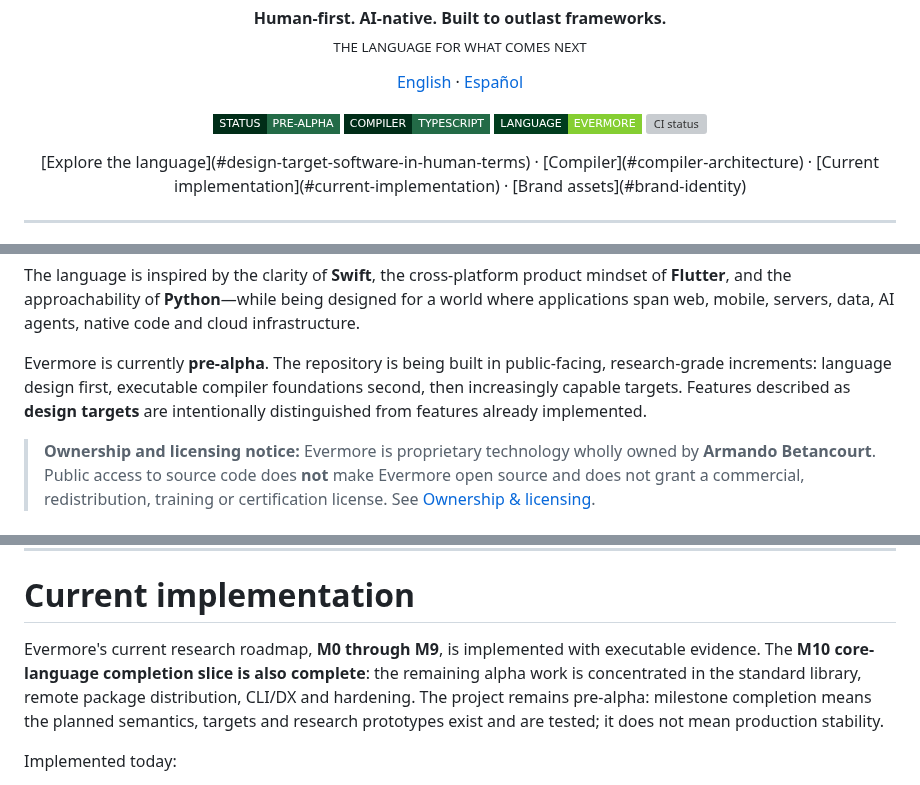
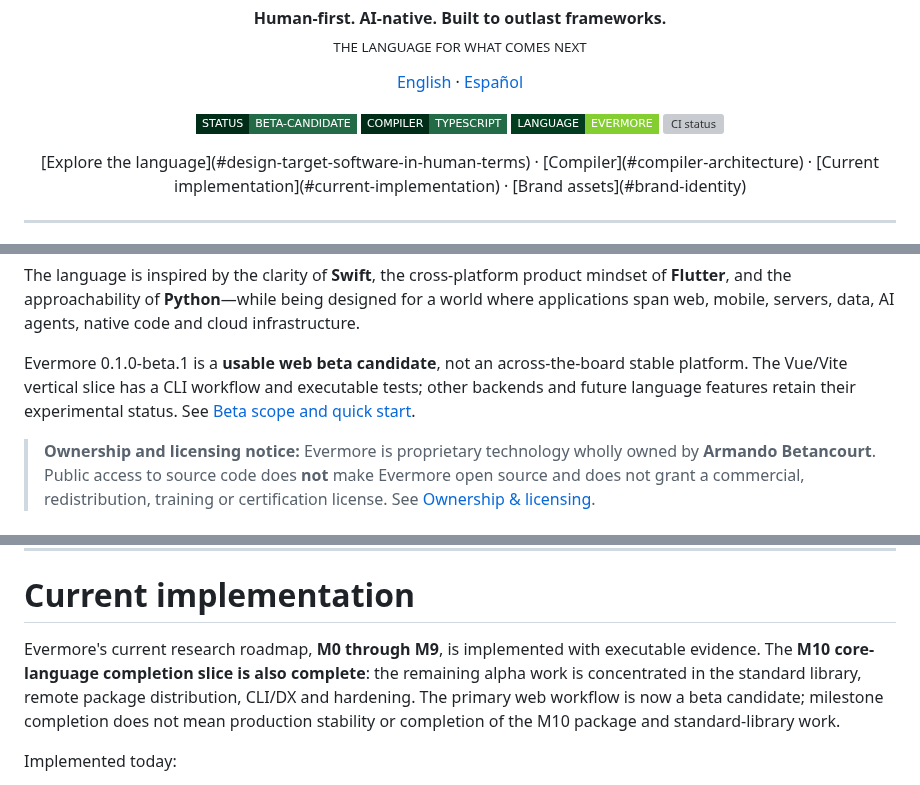
Before and after one commit to armaabetancourtt/evermore, a Markdown page: README.md, 3 parts joined by grey strips. Drawn GitHub-style; badges without logos; grey boxes are pictures that could not be loaded.

Commit message:
docs(beta): distinguish usable web candidate from experimental backends

```diff
--- a/README.md
+++ b/README.md
@@ -5,7 +5,7 @@
 <p align="center"><a href="README.md">English</a> · <a href="README.es.md">Español</a></p>
 
 <p align="center">
-  <img alt="Status: pre-alpha" src="https://img.shields.io/badge/STATUS-PRE--ALPHA-013D1E?style=flat-square&labelColor=002D18&color=236B47" />
+  <img alt="Status: beta candidate" src="https://img.shields.io/badge/STATUS-BETA--CANDIDATE-013D1E?style=flat-square&labelColor=002D18&color=236B47" />
   <img alt="Compiler: TypeScript" src="https://img.shields.io/badge/COMPILER-TYPESCRIPT-013D1E?style=flat-square&labelColor=002D18&color=236B47&logo=typescript&logoColor=white" />
   <img alt="Language: Evermore" src="https://img.shields.io/badge/LANGUAGE-EVERMORE-85CE32?style=flat-square&labelColor=013D1E&color=85CE32" />
   <a href="https://github.com/armaabetancourtt/evermore/actions/workflows/ci.yml"><img alt="CI status" src="https://github.com/armaabetancourtt/evermore/actions/workflows/ci.yml/badge.svg" /></a>
@@ -23,7 +23,7 @@ Evermore explores a simple question:
 
 The language is inspired by the clarity of **Swift**, the cross-platform product mindset of **Flutter**, and the approachability of **Python**—while being designed for a world where applications span web, mobile, servers, data, AI agents, native code and cloud infrastructure.
 
-Evermore is currently **pre-alpha**. The repository is being built in public-facing, research-grade increments: language design first, executable compiler foundations second, then increasingly capable targets. Features described as **design targets** are intentionally distinguished from features already implemented.
+Evermore 0.1.0-beta.1 is a **usable web beta candidate**, not an across-the-board stable platform. The Vue/Vite vertical slice has a CLI workflow and executable tests; other backends and future language features retain their experimental status. See [Beta scope and quick start](docs/BETA.md).
 
 > **Ownership and licensing notice:** Evermore is proprietary technology wholly owned by **Armando Betancourt**. Public access to source code does **not** make Evermore open source and does not grant a commercial, redistribution, training or certification license. See [Ownership & licensing](#ownership--licensing).
 
@@ -552,7 +552,7 @@ Advanced styling remains possible, but beautiful and usable should be the defaul
 
 # Current implementation
 
-Evermore's current research roadmap, **M0 through M9**, is implemented with executable evidence. The **M10 core-language completion slice is also complete**: the remaining alpha work is concentrated in the standard library, remote package distribution, CLI/DX and hardening. The project remains pre-alpha: milestone completion means the planned semantics, targets and research prototypes exist and are tested; it does not mean production stability.
+Evermore's current research roadmap, **M0 through M9**, is implemented with executable evidence. The **M10 core-language completion slice is also complete**: the remaining alpha work is concentrated in the standard library, remote package distribution, CLI/DX and hardening. The primary web workflow is now a beta candidate; milestone completion does not mean production stability or completion of the M10 package and standard-library work.
 
 Implemented today:
 
```
Also changed, not shown: other parts of README.md (+1 -1 lines).
